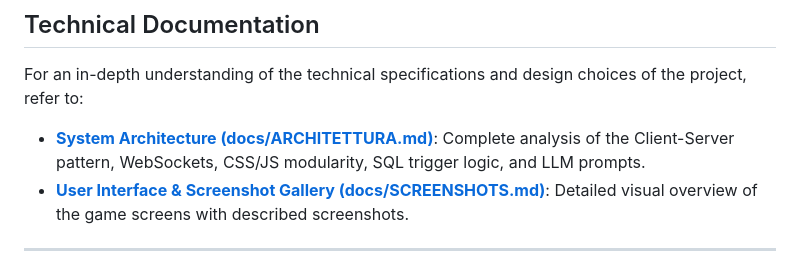
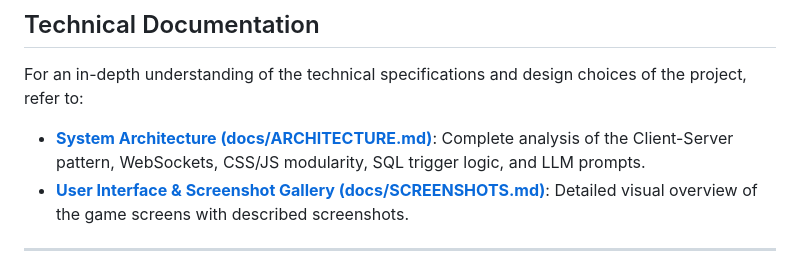
Before and after one commit to iAVAA/codeguessr, a Markdown page: README.md, the part around the change. Rendered like a GitHub page.

Commit message:
fix: update architecture documentation filename and remove obsolete file

```diff
--- a/README.md
+++ b/README.md
@@ -106,7 +106,7 @@ codeguessr/
 
 For an in-depth understanding of the technical specifications and design choices of the project, refer to:
 
-* **[System Architecture (docs/ARCHITETTURA.md)](docs/ARCHITETTURA.md)**: Complete analysis of the Client-Server pattern, WebSockets, CSS/JS modularity, SQL trigger logic, and LLM prompts.
+* **[System Architecture (docs/ARCHITECTURE.md)](docs/ARCHITECTURE.md)**: Complete analysis of the Client-Server pattern, WebSockets, CSS/JS modularity, SQL trigger logic, and LLM prompts.
 * **[User Interface & Screenshot Gallery (docs/SCREENSHOTS.md)](docs/SCREENSHOTS.md)**: Detailed visual overview of the game screens with described screenshots.
 
 ---
```
Also changed, not shown: docs/ARCHITECTURE.md (renamed from docs/ARCHITETTURA.md, +0 -4 lines).
